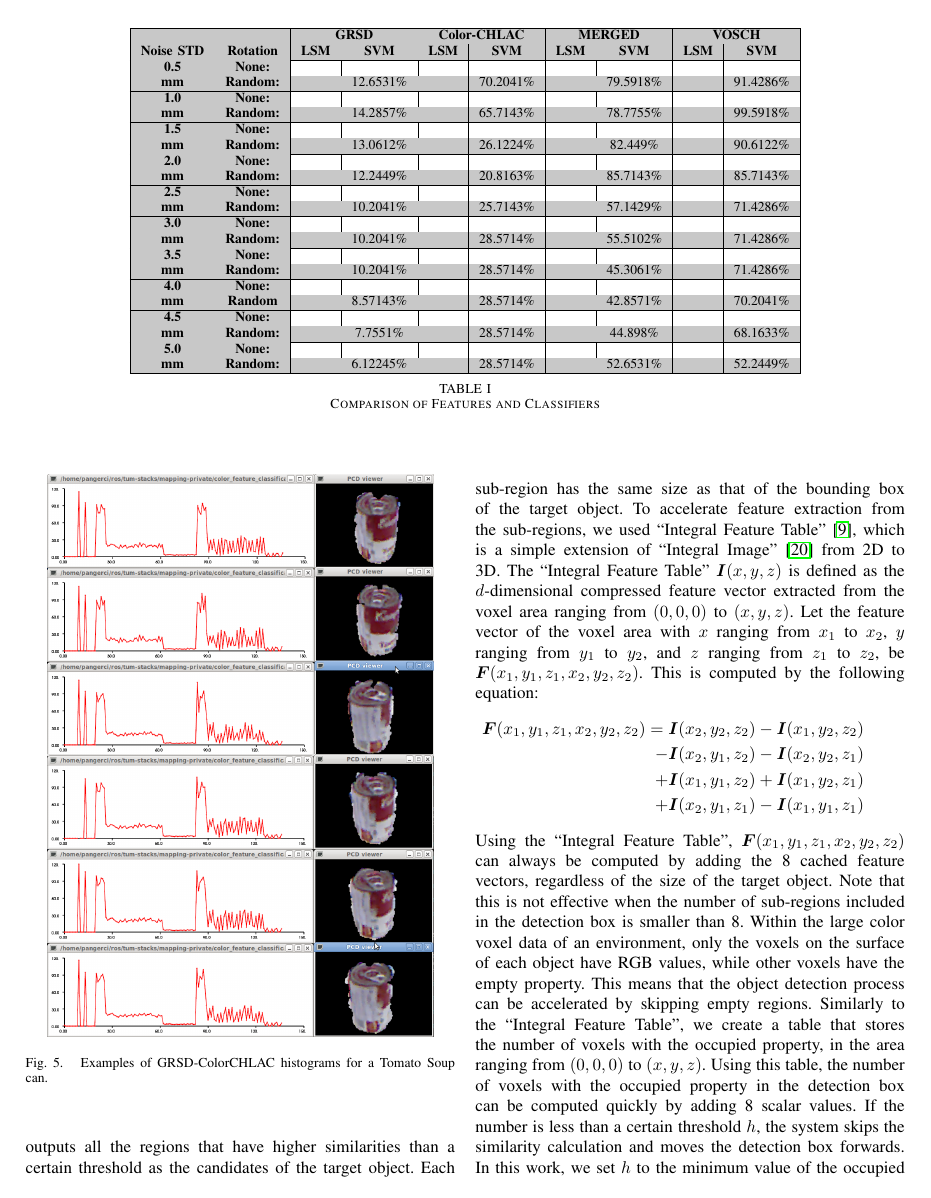
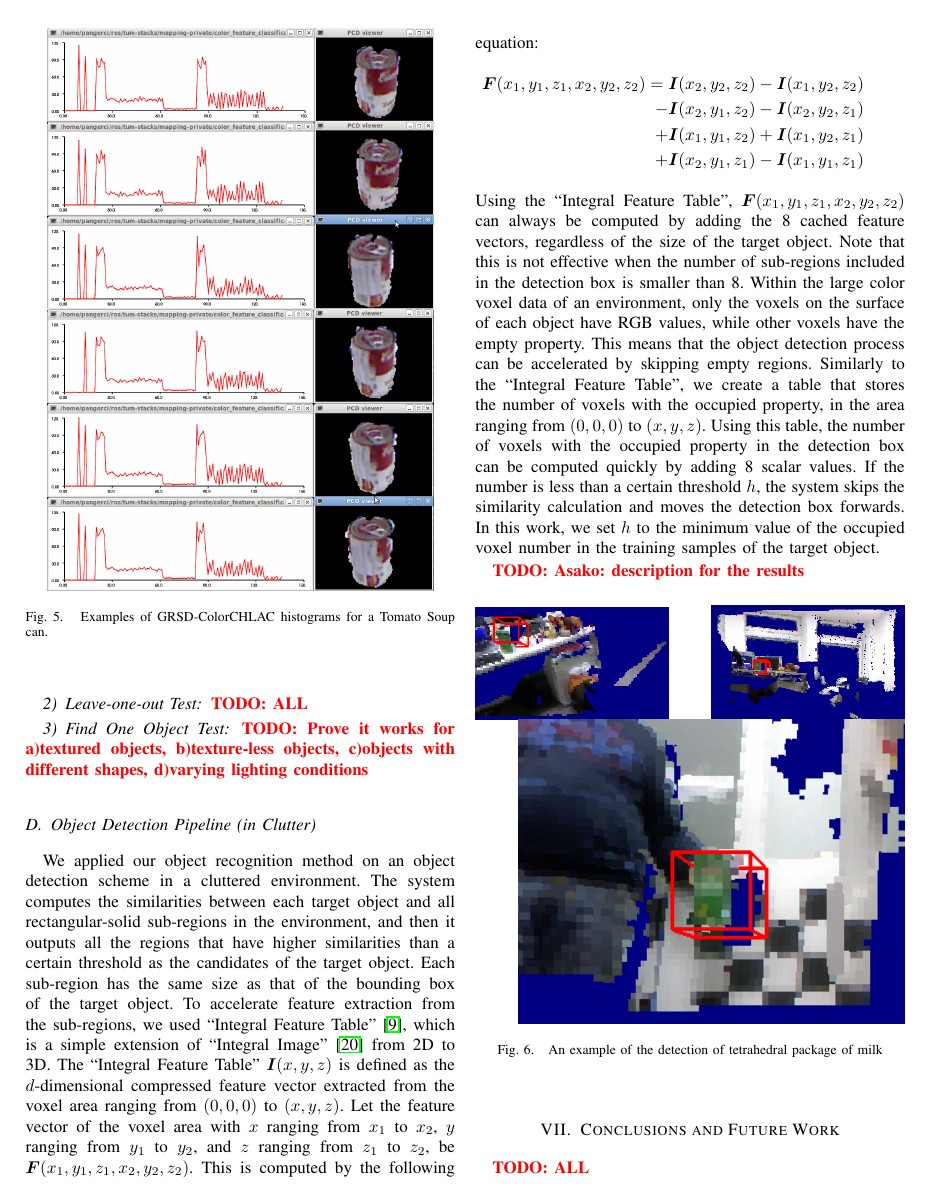
Before and after one commit to dejanpan/color-chlac-grsd, a LaTeX paper (color_chlac_grsd.tex): page 5 of 7 before the commit and page 5 of 6 after it. Compiled offline with pdfLaTeX.

```diff
--- a/color_chlac_grsd.tex
+++ b/color_chlac_grsd.tex
@@ -11,8 +11,6 @@
 \usepackage{url}
 \usepackage{bm}
 \usepackage{color}
-\usepackage{array}
-\usepackage{colortbl}
 
 \def\cH{\mathcal{H}}
 \def\cL{\mathcal{L}}
@@ -446,42 +443,0 @@
-\begin{table*}[ht]
-\newcommand{\mc}[3]{\multicolumn{#1}{#2}{#3}}
-\definecolor{tcA}{rgb}{0.784314,0.784314,0.784314}
-\begin{center}
-\begin{tabular}{|c|c|c|c|c|c|c|c|c|c|}\hline
-% use packages: color,colortbl
-\rowcolor{tcA} \textbf{} & \textbf{} & \mc{2}{>{\columncolor{tcA}}c|}{\textbf{GRSD}} & \mc{2}{>{\columncolor{tcA}}c|}{\textbf{Color-CHLAC}} & \mc{2}{>{\columncolor{tcA}}c|}{\textbf{MERGED}} & \mc{2}{>{\columncolor{tcA}}c|}{\textbf{VOSCH}}\\
-\cline{3-10}
-\rowcolor{tcA} \textbf{Noise STD} & \textbf{Rotation} & \textbf{LSM} & \textbf{SVM} & \textbf{LSM} & \textbf{SVM} & \textbf{LSM} & \textbf{SVM} & \textbf{LSM} & \textbf{SVM}\\
-\hline
-\mc{1}{|>{\columncolor{tcA}}c|}{\textbf{0.5}} & \mc{1}{>{\columncolor{tcA}}c|}{\textbf{None:}} &  &  &  &  &  &  &  &  \\
-\rowcolor{tcA} \textbf{mm} & \textbf{Random:} &  & 12.6531\% &  & 70.2041\% &  & 79.5918\% &  & 91.4286\% \\
-\hline
-\mc{1}{|>{\columncolor{tcA}}c|}{\textbf{1.0}} & \mc{1}{>{\columncolor{tcA}}c|}{\textbf{None:}} &  &  &  &  &  &  &  &  \\
-\rowcolor{tcA} \textbf{mm} & \textbf{Random:} &  & 14.2857\% &  & 65.7143\% &  & 78.7755\% &  & 99.5918\% \\
-\hline
-\mc{1}{|>{\columncolor{tcA}}c|}{\textbf{1.5}} & \mc{1}{>{\columncolor{tcA}}c|}{\textbf{None:}} &  &  &  &  &  &  &  &  \\
-\rowcolor{tcA} \textbf{mm} & \textbf{Random:} &  & 13.0612\% &  & 26.1224\% &  & 82.449\% &  & 90.6122\% \\
-\hline
-\mc{1}{|>{\columncolor{tcA}}c|}{\textbf{2.0}} & \mc{1}{>{\columncolor{tcA}}c|}{\textbf{None:}} &  &  &  &  &  &  &  &  \\
-\rowcolor{tcA} \textbf{mm} & \textbf{Random:} &  & 12.2449\% &  & 20.8163\% &  & 85.7143\% &  & 85.7143\% \\
-\hline
-\mc{1}{|>{\columncolor{tcA}}c|}{\textbf{2.5}} & \mc{1}{>{\columncolor{tcA}}c|}{\textbf{None:}} &  &  &  &  &  &  &  &  \\
-\rowcolor{tcA} \textbf{mm} & \textbf{Random:} &  & 10.2041\% &  & 25.7143\% &  & 57.1429\% &  & 71.4286\% \\
-\hline
-\mc{1}{|>{\columncolor{tcA}}c|}{\textbf{3.0}} & \mc{1}{>{\columncolor{tcA}}c|}{\textbf{None:}} &  &  &  &  &  &  &  &  \\
-\rowcolor{tcA} \textbf{mm} & \textbf{Random:} &  & 10.2041\% &  & 28.5714\% &  & 55.5102\% &  & 71.4286\% \\
-\hline
-\mc{1}{|>{\columncolor{tcA}}c|}{\textbf{3.5}} & \mc{1}{>{\columncolor{tcA}}c|}{\textbf{None:}} &  &  &  &  &  &  &  &  \\
-\rowcolor{tcA} \textbf{mm} & \textbf{Random:} &  & 10.2041\% &  & 28.5714\% &  & 45.3061\% &  & 71.4286\% \\
-\hline
-\mc{1}{|>{\columncolor{tcA}}c|}{\textbf{4.0}} & \mc{1}{>{\columncolor{tcA}}c|}{\textbf{None:}} &  &  &  &  &  &  &  &  \\
-\rowcolor{tcA} \textbf{mm} & \textbf{Random} &  & 8.57143\% &  & 28.5714\% &  & 42.8571\% &  & 70.2041\% \\
-\hline
-\mc{1}{|>{\columncolor{tcA}}c|}{\textbf{4.5}} & \mc{1}{>{\columncolor{tcA}}c|}{\textbf{None:}} &  &  &  &  &  &  &  &  \\
-\rowcolor{tcA} \textbf{mm} & \textbf{Random:} &  & 7.7551\% &  & 28.5714\% &  & 44.898\% &  & 68.1633\% \\
-\hline
-\mc{1}{|>{\columncolor{tcA}}c|}{\textbf{5.0}} & \mc{1}{>{\columncolor{tcA}}c|}{\textbf{None:}} &  &  &  &  &  &  &  &  \\
-\rowcolor{tcA} \textbf{mm} & \textbf{Random:} &  & 6.12245\% &  & 28.5714\% &  & 52.6531\% &  & 52.2449\% \\
-\hline
-\end{tabular}
-\caption{Comparison of Features and Classifiers}
```
Also changed, not shown: color_chlac_grsd.tex (35 more changed lines).
